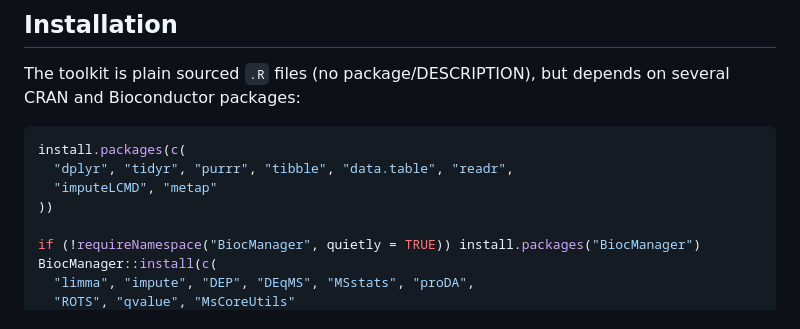
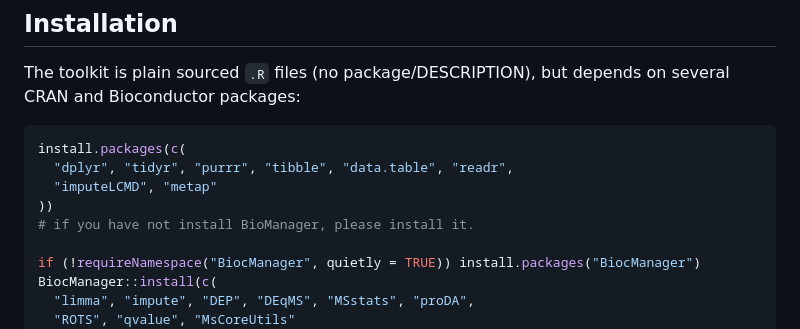
Before and after one commit to gucascau/ProxLabToolkit, a Markdown page: README.md, the part around the change. Rendered like a GitHub page.

```diff
--- a/README.md
+++ b/README.md
@@ -66,6 +66,7 @@ install.packages(c(
   "dplyr", "tidyr", "purrr", "tibble", "data.table", "readr",
   "imputeLCMD", "metap"
 ))
+# if you have not install BioManager, please install it.
 
 if (!requireNamespace("BiocManager", quietly = TRUE)) install.packages("BiocManager")
 BiocManager::install(c(
```
